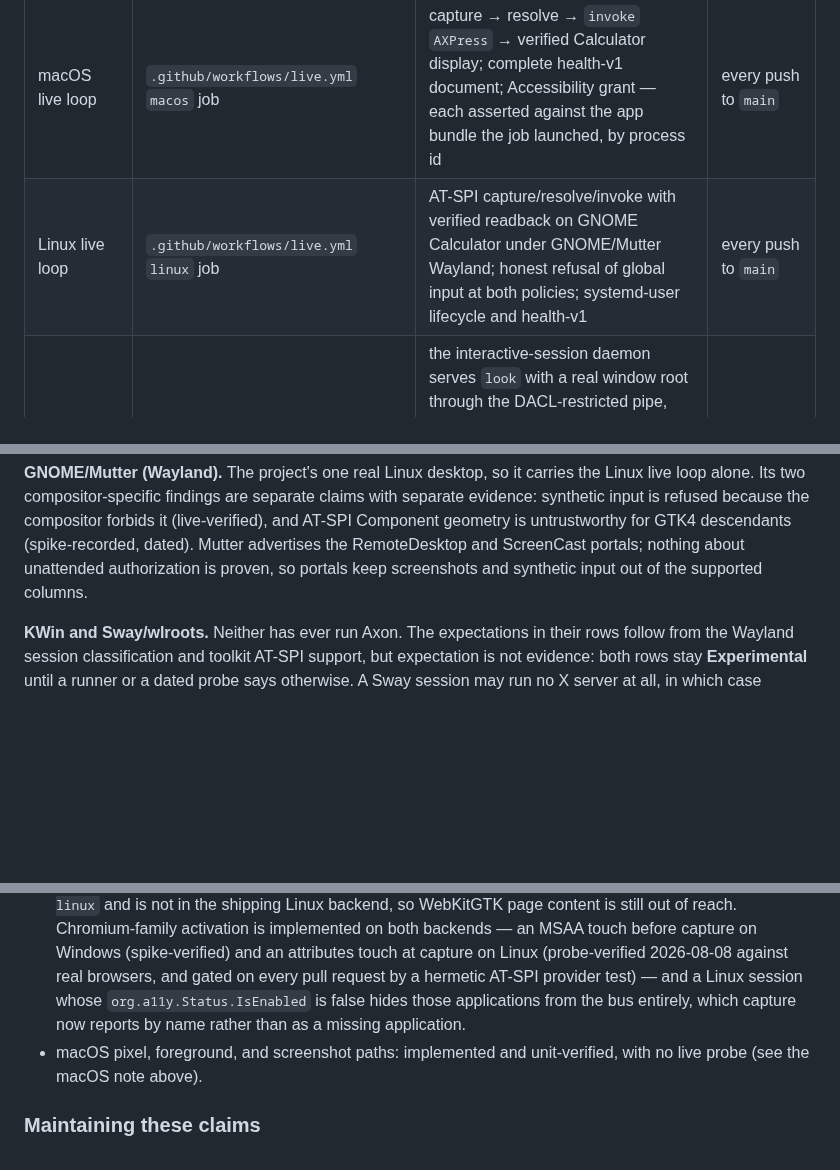
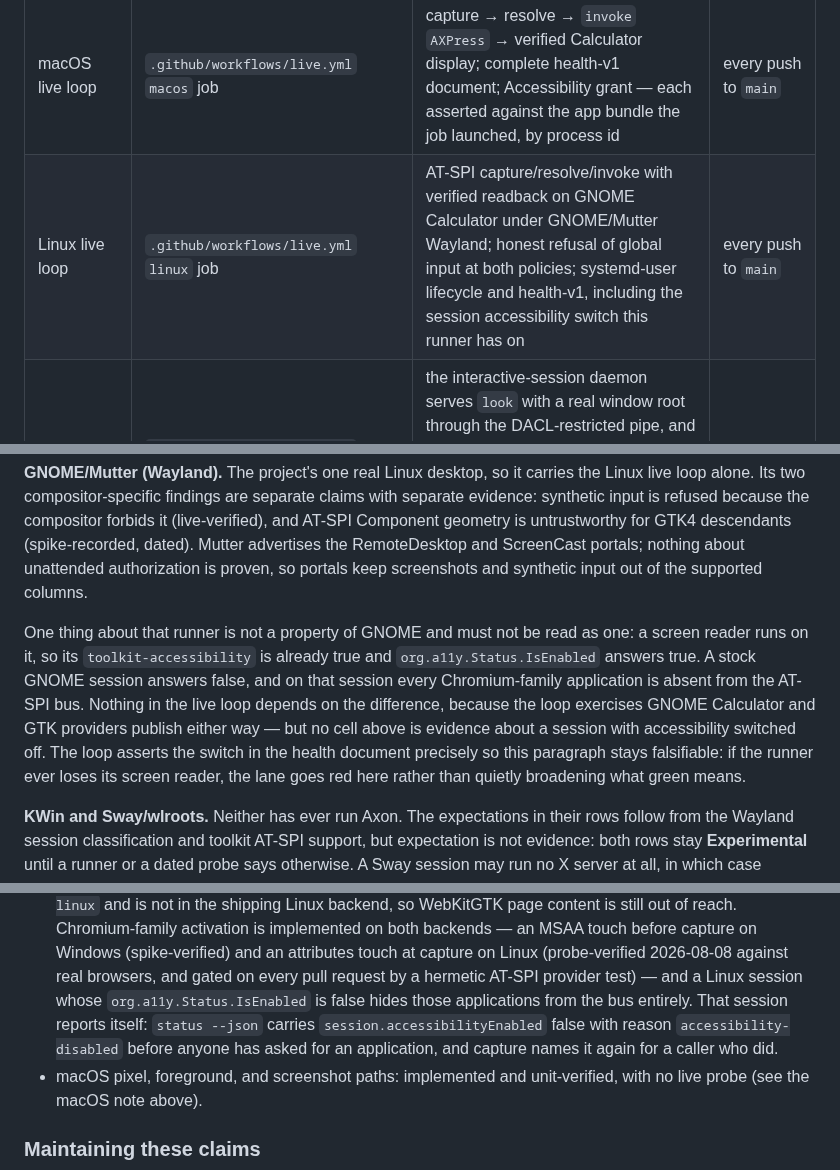
Before and after one commit to bleugreen/axon, a Markdown page: docs/cross-platform.md, 3 parts joined by grey strips. GitHub-like rendering; blank space fills up the shorter version.

Commit message:
[Build] docs: name the session accessibility switch, its evidence, and why Axon will not set it

```diff
--- a/docs/cross-platform.md
+++ b/docs/cross-platform.md
@@ -58,6 +58,6 @@ These are the only sources that promote or sustain a **Supported** cell.
 | evidence | where | what it proves | cadence |
 | --- | --- | --- | --- |
 | macOS live loop | `.github/workflows/live.yml` `macos` job | capture → resolve → `invoke` `AXPress` → verified Calculator display; complete health-v1 document; Accessibility grant — each asserted against the app bundle the job launched, by process id | every push to `main` |
-| Linux live loop | `.github/workflows/live.yml` `linux` job | AT-SPI capture/resolve/invoke with verified readback on GNOME Calculator under GNOME/Mutter Wayland; honest refusal of global input at both policies; systemd-user lifecycle and health-v1 | every push to `main` |
+| Linux live loop | `.github/workflows/live.yml` `linux` job | AT-SPI capture/resolve/invoke with verified readback on GNOME Calculator under GNOME/Mutter Wayland; honest refusal of global input at both policies; systemd-user lifecycle and health-v1, including the session accessibility switch this runner has on | every push to `main` |
 | Windows live loop | `.github/workflows/live.yml` `windows` job | the interactive-session daemon serves `look` with a real window root through the DACL-restricted pipe, and the complete health-v1 document — each asserted against the task the job registered, by process id, with the desktop's own registration proved unchanged across the run | every push to `main` |
 | Hermetic X11 foreground test | `.github/workflows/test.yml` Linux job; `rust/axon-linux/tests/x11_foreground.rs` | the X11 activate/prove/dispatch/restore conversation against a real X server with a miniature EWMH window manager | every pull request |
@@ -99,6 +99,17 @@ untrustworthy for GTK4 descendants (spike-recorded, dated). Mutter advertises
 the RemoteDesktop and ScreenCast portals; nothing about unattended
 authorization is proven, so portals keep screenshots and synthetic input out
 of the supported columns.
+
+One thing about that runner is not a property of GNOME and must not be read as
+one: a screen reader runs on it, so its `toolkit-accessibility` is already true
+and `org.a11y.Status.IsEnabled` answers true. A stock GNOME session answers
+false, and on that session every Chromium-family application is absent from the
+AT-SPI bus. Nothing in the live loop depends on the difference, because the loop
+exercises GNOME Calculator and GTK providers publish either way — but no cell
+above is evidence about a session with accessibility switched off. The loop
+asserts the switch in the health document precisely so this paragraph stays
+falsifiable: if the runner ever loses its screen reader, the lane goes red here
+rather than quietly broadening what green means.
 
 **KWin and Sway/wlroots.** Neither has ever run Axon. The expectations in
 their rows follow from the Wayland session classification and toolkit AT-SPI
@@ -139,8 +150,10 @@ should be discoverable here first.
   (spike-verified) and an attributes touch at capture on Linux (probe-verified
   2026-08-08 against real browsers, and gated on every pull request by a
   hermetic AT-SPI provider test) — and a Linux session whose `org.a11y.Status.IsEnabled` is false
-  hides those applications from the bus entirely, which capture now reports by
-  name rather than as a missing application.
+  hides those applications from the bus entirely. That session reports itself:
+  `status --json` carries `session.accessibilityEnabled` false with reason
+  `accessibility-disabled` before anyone has asked for an application, and
+  capture names it again for a caller who did.
 - macOS pixel, foreground, and screenshot paths: implemented and
   unit-verified, with no live probe (see the macOS note above).
 
```
Also changed, not shown: other parts of docs/cross-platform.md (+1 -1 lines).
